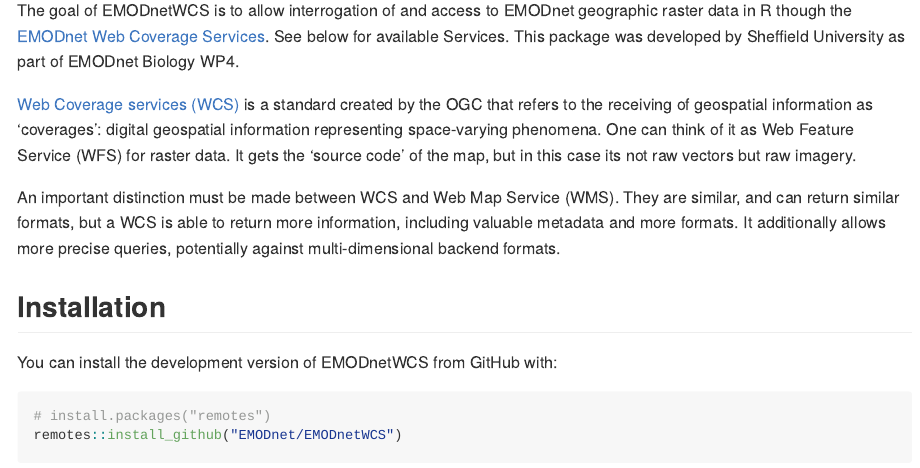
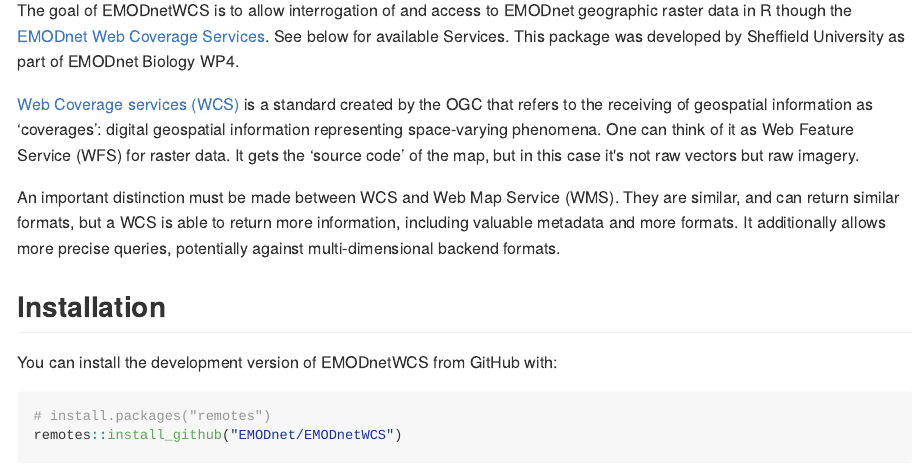
Before and after one commit to EMODnet/EMODnetWCS, an R Markdown document (README.Rmd): the page in a window 1100 px wide, from 110 px down. The pictures show the output file README.md that the author committed with the source, drawn offline in the style of GitHub; long lines of code are wrapped; badge pictures from the web are left out.

Commit message:
typo fix (#50)

```diff
--- a/README.Rmd
+++ b/README.Rmd
@@ -25,7 +25,7 @@
 
 The goal of EMODnetWCS is to allow interrogation of and access to EMODnet geographic raster data in R though the [EMODnet Web Coverage Services](https://github.com/EMODnet/Web-Service-Documentation#web-coverage-service-wcs). See below for available Services. This package was developed by Sheffield University as part of EMODnet Biology WP4.
 
-[Web Coverage services (WCS)](https://www.ogc.org/standards/wcs) is a standard created by the OGC that refers to the receiving of geospatial information as ‘coverages’: digital geospatial information representing space-varying phenomena. One can think of it as Web Feature Service (WFS) for raster data. It gets the ‘source code’ of the map, but in this case its not raw vectors but raw imagery.
+[Web Coverage services (WCS)](https://www.ogc.org/standards/wcs) is a standard created by the OGC that refers to the receiving of geospatial information as ‘coverages’: digital geospatial information representing space-varying phenomena. One can think of it as Web Feature Service (WFS) for raster data. It gets the ‘source code’ of the map, but in this case it's not raw vectors but raw imagery.
 
 An important distinction must be made between WCS and Web Map Service (WMS). They are similar, and can return similar formats, but a WCS is able to return more information, including valuable metadata and more formats. It additionally allows more precise queries, potentially against multi-dimensional backend formats.
 
```
Also changed, not shown: README.md.
